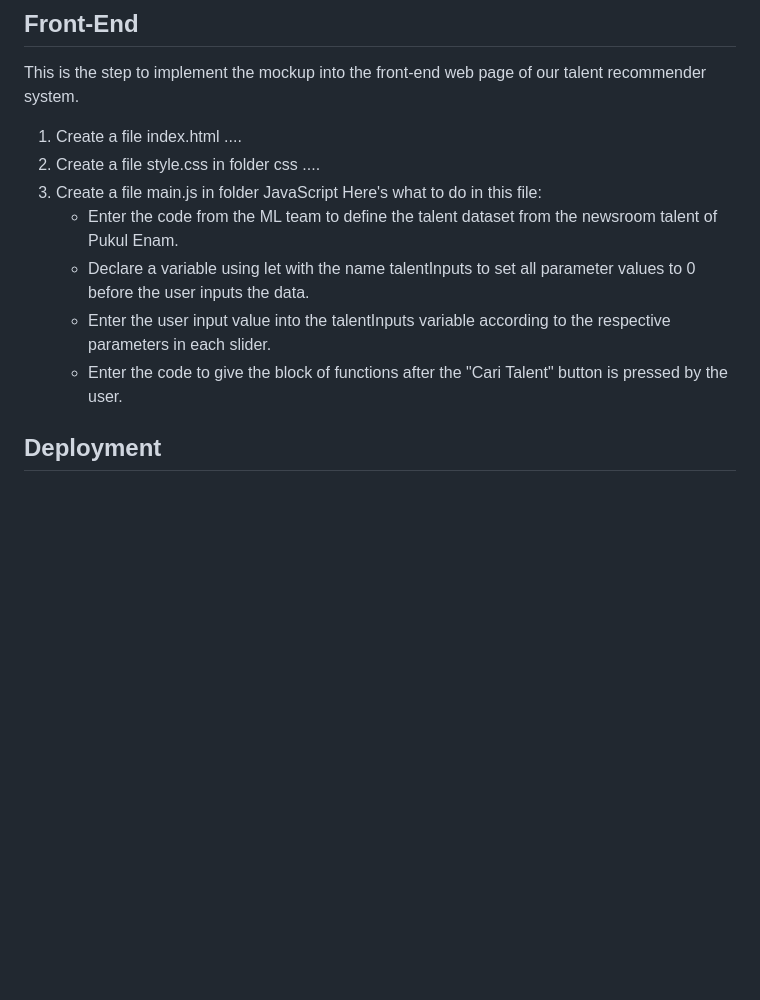
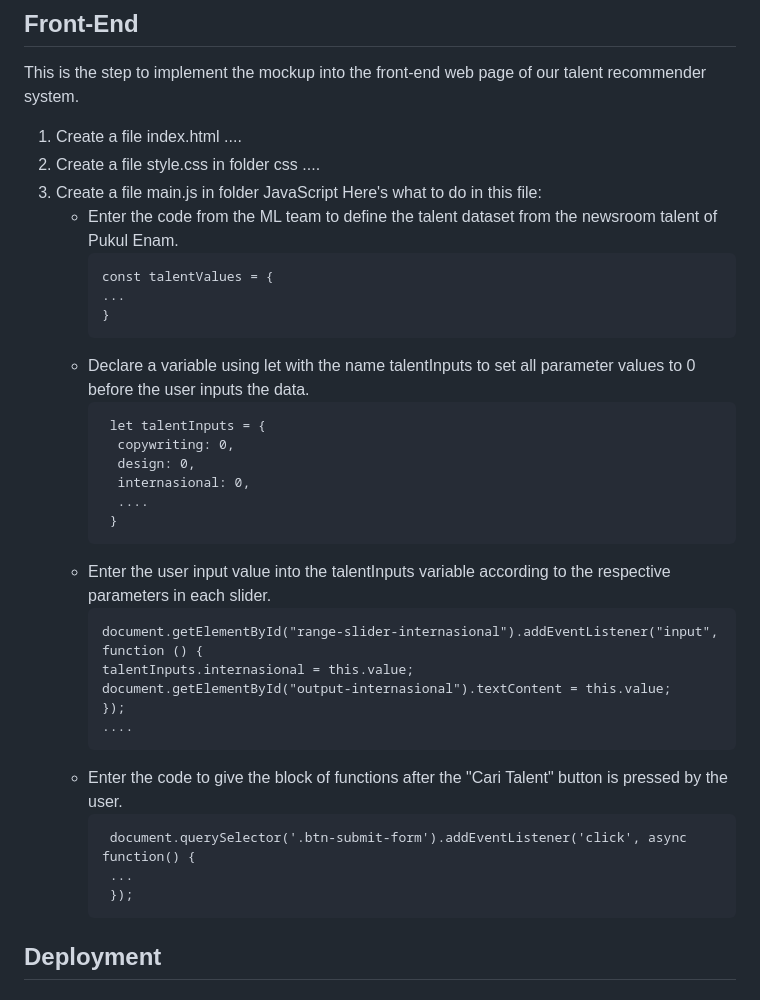
Before and after one commit to Ganbate-Bangkit/C23-TR02_Talent-Recommender-System, a Markdown page: README.md, the part around the change. GitHub-like rendering; blank space fills up the shorter version.

````diff
--- a/README.md
+++ b/README.md
@@ -22,9 +22,34 @@ This is the step to implement the mockup into the front-end web page of our tale
 3. Create a file main.js in folder JavaScript
     Here's what to do in this file:
     - Enter the code from the ML team to define the talent dataset from the newsroom talent of Pukul Enam.
+       ```
+       const talentValues = {
+       ...
+       }
+      ```
     - Declare a variable using let with the name talentInputs to set all parameter values to 0 before the user inputs the data.
+      ```
+       let talentInputs = {
+        copywriting: 0,
+        design: 0,
+        internasional: 0,
+        ....
+       }
+      ```
     - Enter the user input value into the talentInputs variable according to the respective parameters in each slider.
+      ```
+      document.getElementById("range-slider-internasional").addEventListener("input", function () {
+      talentInputs.internasional = this.value;
+      document.getElementById("output-internasional").textContent = this.value;
+      });
+      ....
+      ```
     - Enter the code to give the block of functions after the "Cari Talent" button is pressed by the user.
+      ```
+       document.querySelector('.btn-submit-form').addEventListener('click', async function() {
+       ...
+       });
+      ```
 
 ## Deployment
 ### This is the step to upload the dataset of photos into cloud storage.
````
